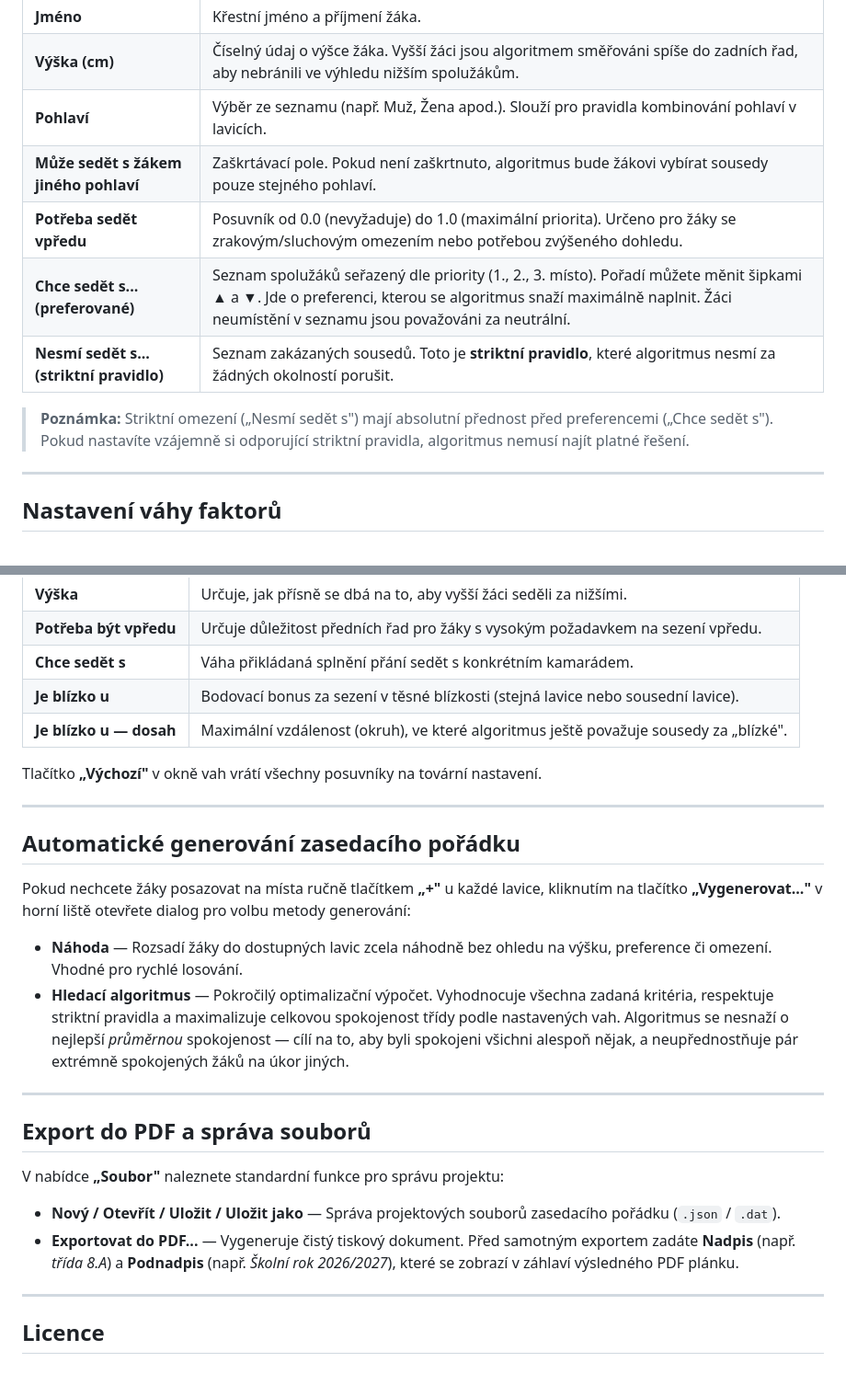
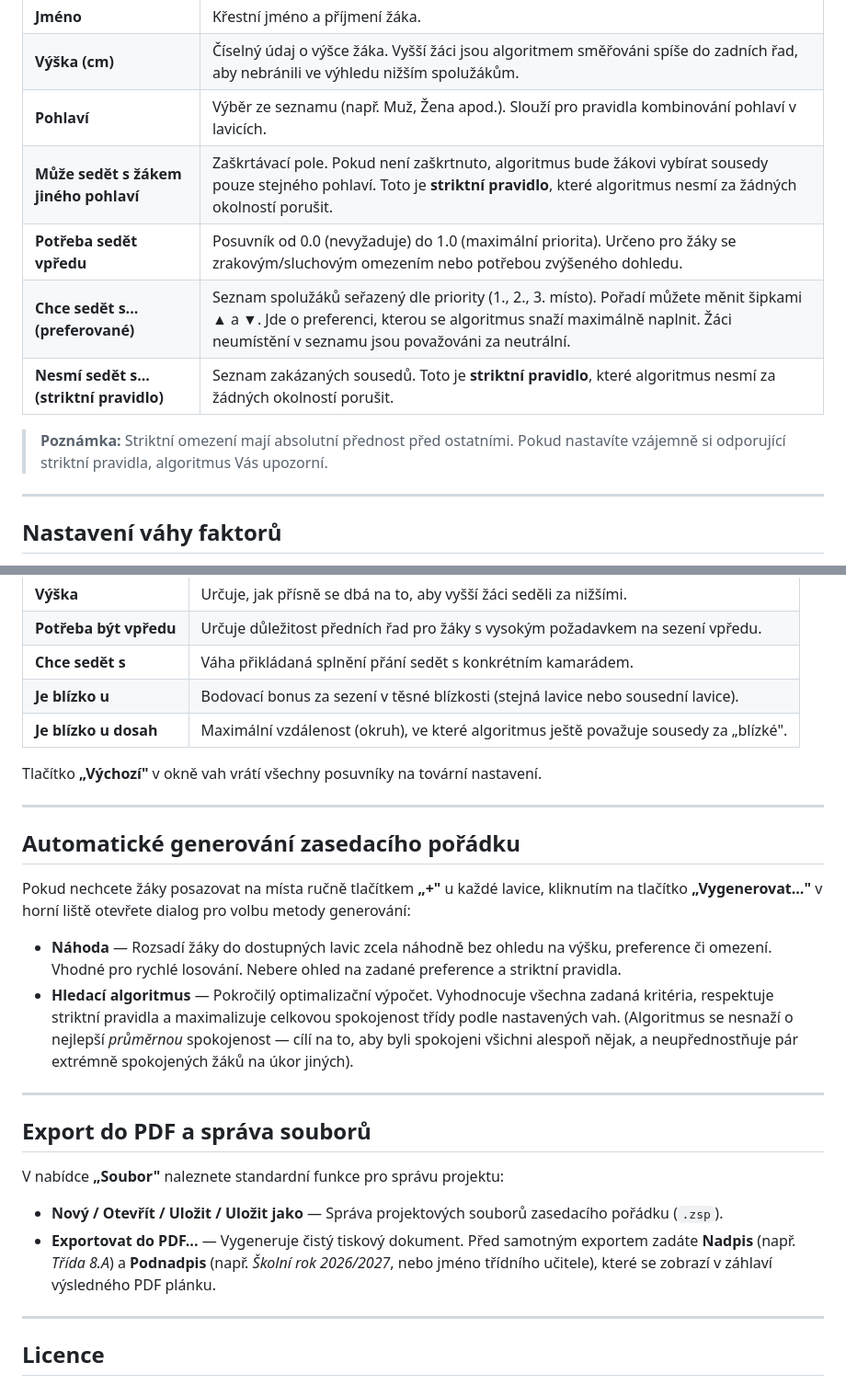
Before and after one commit to tomasgarlik/SABSSPSAOFFFOOS, a Markdown page: README.md, 2 parts joined by grey strips. Shown at 92% size. GitHub-like rendering.

```diff
--- a/README.md
+++ b/README.md
@@ -69,12 +69,12 @@ Do nabídky správy žáků se dostanete přes menu **„Seznam žáků"**. Zde
 | **Jméno** | Křestní jméno a příjmení žáka. |
 | **Výška (cm)** | Číselný údaj o výšce žáka. Vyšší žáci jsou algoritmem směřováni spíše do zadních řad, aby nebránili ve výhledu nižším spolužákům. |
 | **Pohlaví** | Výběr ze seznamu (např. Muž, Žena apod.). Slouží pro pravidla kombinování pohlaví v lavicích. |
-| **Může sedět s žákem jiného pohlaví** | Zaškrtávací pole. Pokud není zaškrtnuto, algoritmus bude žákovi vybírat sousedy pouze stejného pohlaví. |
+| **Může sedět s žákem jiného pohlaví** | Zaškrtávací pole. Pokud není zaškrtnuto, algoritmus bude žákovi vybírat sousedy pouze stejného pohlaví. Toto je **striktní pravidlo**, které algoritmus nesmí za žádných okolností porušit.|
 | **Potřeba sedět vpředu** | Posuvník od 0.0 (nevyžaduje) do 1.0 (maximální priorita). Určeno pro žáky se zrakovým/sluchovým omezením nebo potřebou zvýšeného dohledu. |
 | **Chce sedět s... (preferované)** | Seznam spolužáků seřazený dle priority (1., 2., 3. místo). Pořadí můžete měnit šipkami ▲ a ▼. Jde o preferenci, kterou se algoritmus snaží maximálně naplnit. Žáci neumístění v seznamu jsou považováni za neutrální. |
 | **Nesmí sedět s... (striktní pravidlo)** | Seznam zakázaných sousedů. Toto je **striktní pravidlo**, které algoritmus nesmí za žádných okolností porušit. |
 
-> **Poznámka:** Striktní omezení („Nesmí sedět s") mají absolutní přednost před preferencemi („Chce sedět s"). Pokud nastavíte vzájemně si odporující striktní pravidla, algoritmus nemusí najít platné řešení.
+> **Poznámka:** Striktní omezení mají absolutní přednost před ostatními. Pokud nastavíte vzájemně si odporující striktní pravidla, algoritmus Vás upozorní.
 
 ---
 
@@ -88,7 +88,7 @@ V menu **„Váhy..."** můžete jemně doladit prioritizaci jednotlivých fakto
 | **Potřeba být vpředu** | Určuje důležitost předních řad pro žáky s vysokým požadavkem na sezení vpředu. |
 | **Chce sedět s** | Váha přikládaná splnění přání sedět s konkrétním kamarádem. |
 | **Je blízko u** | Bodovací bonus za sezení v těsné blízkosti (stejná lavice nebo sousední lavice). |
-| **Je blízko u — dosah** | Maximální vzdálenost (okruh), ve které algoritmus ještě považuje sousedy za „blízké". |
+| **Je blízko u dosah** | Maximální vzdálenost (okruh), ve které algoritmus ještě považuje sousedy za „blízké". |
 
 Tlačítko **„Výchozí"** v okně vah vrátí všechny posuvníky na tovární nastavení.
 
@@ -98,8 +98,8 @@ Tlačítko **„Výchozí"** v okně vah vrátí všechny posuvníky na továrn
 
 Pokud nechcete žáky posazovat na místa ručně tlačítkem **„+"** u každé lavice, kliknutím na tlačítko **„Vygenerovat..."** v horní liště otevřete dialog pro volbu metody generování:
 
-- **Náhoda** — Rozsadí žáky do dostupných lavic zcela náhodně bez ohledu na výšku, preference či omezení. Vhodné pro rychlé losování.
-- **Hledací algoritmus** — Pokročilý optimalizační výpočet. Vyhodnocuje všechna zadaná kritéria, respektuje striktní pravidla a maximalizuje celkovou spokojenost třídy podle nastavených vah. Algoritmus se nesnaží o nejlepší *průměrnou* spokojenost — cílí na to, aby byli spokojeni všichni alespoň nějak, a neupřednostňuje pár extrémně spokojených žáků na úkor jiných.
+- **Náhoda** — Rozsadí žáky do dostupných lavic zcela náhodně bez ohledu na výšku, preference či omezení. Vhodné pro rychlé losování. Nebere ohled na zadané preference a striktní pravidla.
+- **Hledací algoritmus** — Pokročilý optimalizační výpočet. Vyhodnocuje všechna zadaná kritéria, respektuje striktní pravidla a maximalizuje celkovou spokojenost třídy podle nastavených vah. (Algoritmus se nesnaží o nejlepší *průměrnou* spokojenost — cílí na to, aby byli spokojeni všichni alespoň nějak, a neupřednostňuje pár extrémně spokojených žáků na úkor jiných).
 
 ---
 
@@ -107,8 +107,8 @@ Pokud nechcete žáky posazovat na místa ručně tlačítkem **„+"** u každ
 
 V nabídce **„Soubor"** naleznete standardní funkce pro správu projektu:
 
-- **Nový / Otevřít / Uložit / Uložit jako** — Správa projektových souborů zasedacího pořádku (`.json` / `.dat`).
-- **Exportovat do PDF...** — Vygeneruje čistý tiskový dokument. Před samotným exportem zadáte **Nadpis** (např. *třída 8.A*) a **Podnadpis** (např. *Školní rok 2026/2027*), které se zobrazí v záhlaví výsledného PDF plánku.
+- **Nový / Otevřít / Uložit / Uložit jako** — Správa projektových souborů zasedacího pořádku (`.zsp`).
+- **Exportovat do PDF...** — Vygeneruje čistý tiskový dokument. Před samotným exportem zadáte **Nadpis** (např. *Třída 8.A*) a **Podnadpis** (např. *Školní rok 2026/2027*, nebo jméno třídního učitele), které se zobrazí v záhlaví výsledného PDF plánku.
 
 ---
 
```
